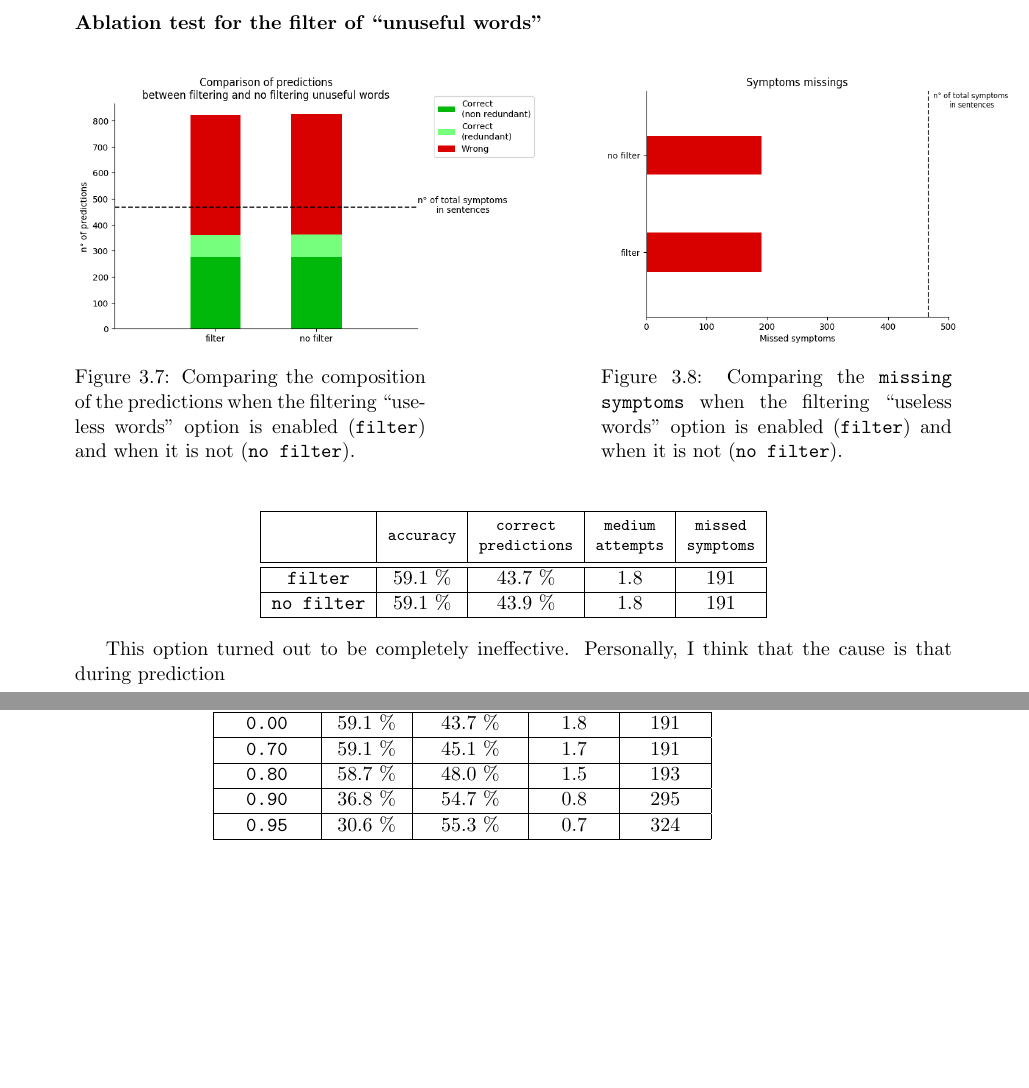
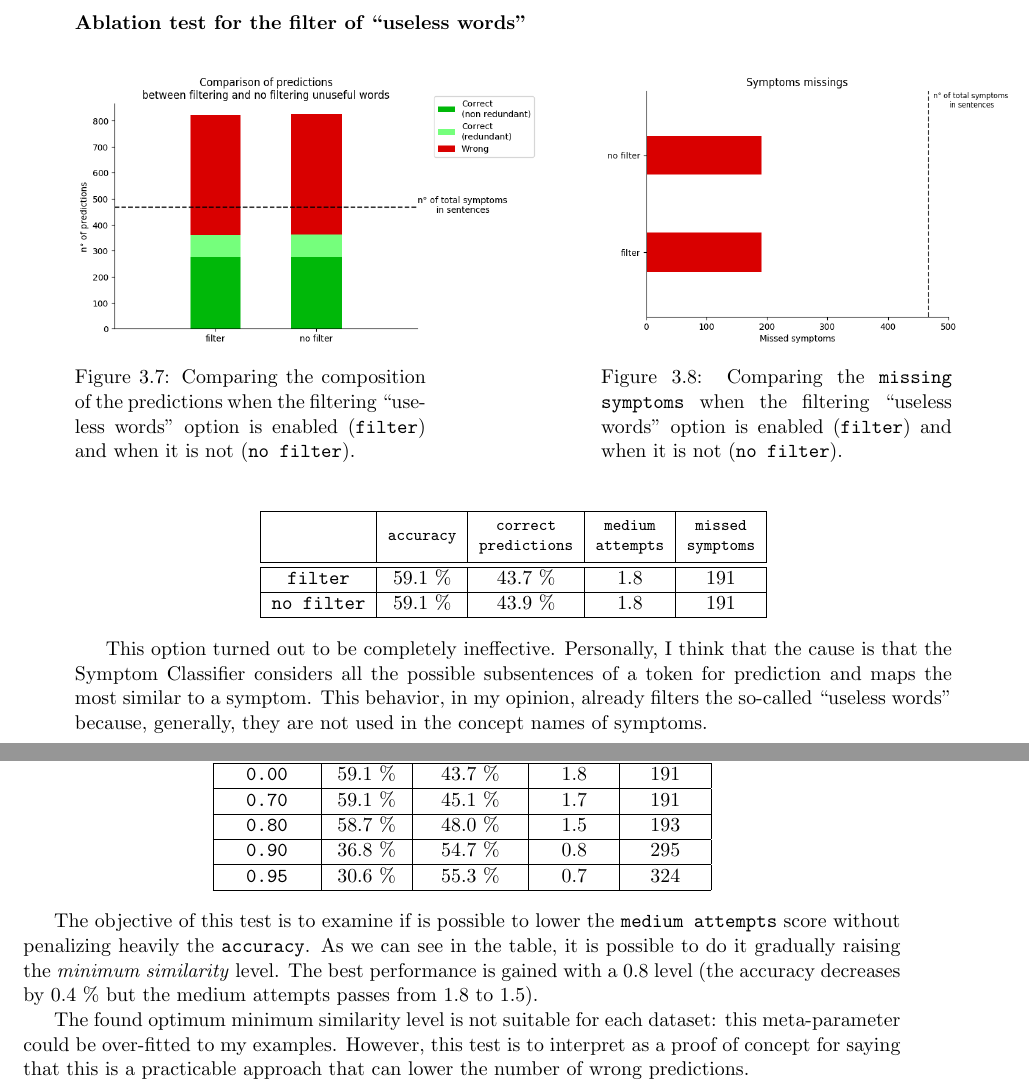
Before and after one commit to niksart/BachelorThesis, a LaTeX thesis (latex/sartorato_nicola_laurea_2018-2019.tex, which reads latex/results.tex): two parts of pages 23 and 24 of 26, joined at a grey line, cut so that both start at the same text, the shorter picture padded with empty space. Compiled offline with pdfLaTeX.

Commit message:
31 ago finish result

```diff
--- a/latex/results.tex
+++ b/latex/results.tex
@@ -217,7 +217,7 @@ There is little to say about this option: without doubt, it contributes positive
 %%%%%%%%%%%%%%%%%%%%%%%%%%%
 
 \newpage
-\subsubsection{Ablation test for the filter of ``unuseful words''}
+\subsubsection{Ablation test for the filter of ``useless words''}
 \begin{figure}[h]%[!tbp]
   \centering
   \begin{minipage}[b]{0.4\textwidth}
@@ -245,7 +245,7 @@ There is little to say about this option: without doubt, it contributes positive
 
 %%%%%%%%%%%%%%%%%%%%%%%%%%% discuss data
 
-This option turned out to be completely ineffective. Personally, I think that the cause is that during prediction
+This option turned out to be completely ineffective. Personally, I think that the cause is that the Symptom Classifier considers all the possible subsentences of a token for prediction and maps the most similar to a symptom. This behavior, in my opinion, already filters the so-called ``useless words'' because, generally, they are not used in the concept names of symptoms.
 
 %%%%%%%%%%%%%%%%%%%%%%%%%%%
 
@@ -284,6 +284,8 @@ This option turned out to be completely ineffective. Personally, I think that th
 
 %%%%%%%%%%%%%%%%%%%%%%%%%%% discuss data
 
+The objective of this test is to examine if is possible to lower the \texttt{medium attempts} score without penalizing heavily the \texttt{accuracy}. As we can see in the table, it is possible to do it gradually raising the \textit{minimum similarity} level. The best performance is gained with a $0.8$ level (the accuracy decreases by 0.4 \% but the medium attempts passes from $1.8$ to $1.5$).
 
+The found optimum minimum similarity level is not suitable for each dataset: this meta-parameter could be over-fitted to my examples. However, this test is to interpret as a proof of concept for saying that this is a practicable approach that can lower the number of wrong predictions.
 
 %%%%%%%%%%%%%%%%%%%%%%%%%%%
```
